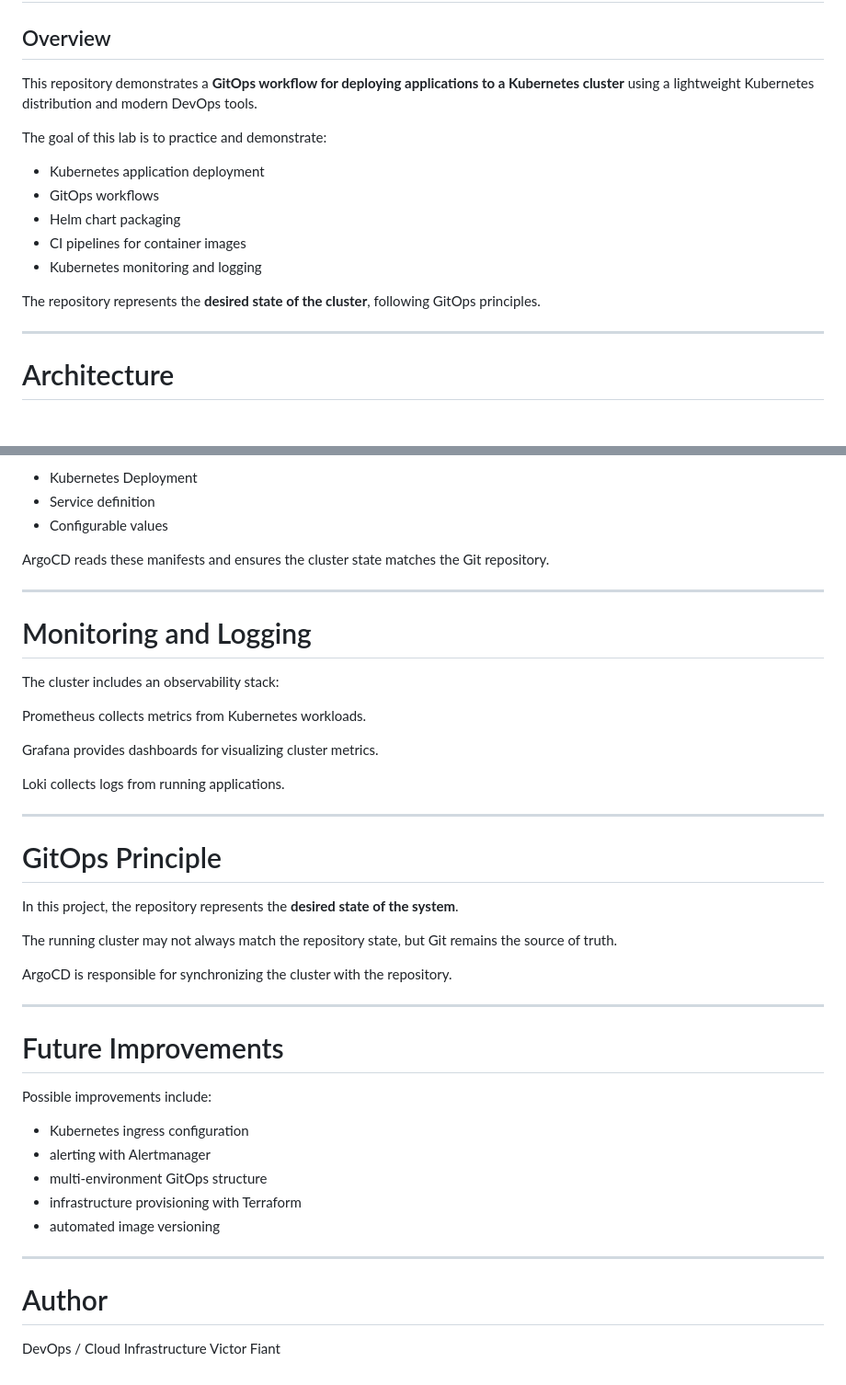
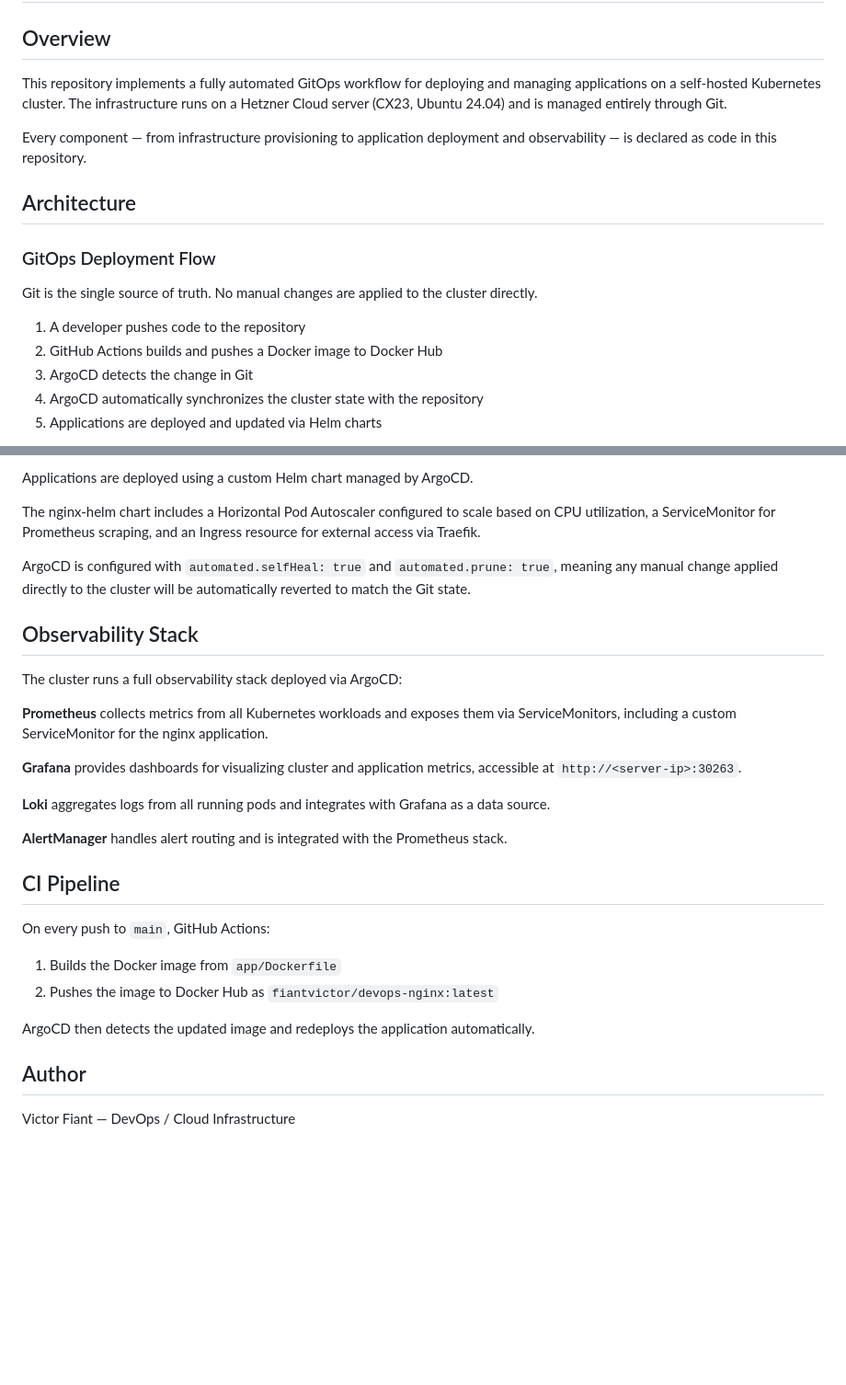
Before and after one commit to VictorFiant/k3s-gitops-lab, a Markdown page: README.md, 2 parts joined by grey strips. Shown at 92% size. GitHub-like rendering; blank space fills up the shorter version.

Commit message:
update README to reflect current project state

```diff
--- a/README.md
+++ b/README.md
@@ -7,19 +2,22 @@
 
 ## Overview
 
-This repository demonstrates a **GitOps workflow for deploying applications to a Kubernetes cluster** using a lightweight Kubernetes distribution and modern DevOps tools.
+This repository implements a fully automated GitOps workflow for deploying and managing
+applications on a self-hosted Kubernetes cluster. The infrastructure runs on a Hetzner
+Cloud server (CX23, Ubuntu 24.04) and is managed entirely through Git.
 
-The goal of this lab is to practice and demonstrate:
+Every component — from infrastructure provisioning to application deployment and
+observability — is declared as code in this repository.
 
-* Kubernetes application deployment
-* GitOps workflows
-* Helm chart packaging
-* CI pipelines for container images
-* Kubernetes monitoring and logging
+## Architecture
 
-The repository represents the **desired state of the cluster**, following GitOps principles.
+### GitOps Deployment Flow
 
----
+Git is the single source of truth. No manual changes are applied to the cluster directly.
 
-# Architecture
+1. A developer pushes code to the repository
+2. GitHub Actions builds and pushes a Docker image to Docker Hub
+3. ArgoCD detects the change in Git
+4. ArgoCD automatically synchronizes the cluster state with the repository
+5. Applications are deployed and updated via Helm charts
 
@@ -138,47 +95,37 @@ Each Helm chart contains:
 
-* Kubernetes Deployment
-* Service definition
-* Configurable values
+Applications are deployed using a custom Helm chart managed by ArgoCD.
 
-ArgoCD reads these manifests and ensures the cluster state matches the Git repository.
+The nginx-helm chart includes a Horizontal Pod Autoscaler configured to scale
+based on CPU utilization, a ServiceMonitor for Prometheus scraping, and an
+Ingress resource for external access via Traefik.
 
----
+ArgoCD is configured with `automated.selfHeal: true` and `automated.prune: true`,
+meaning any manual change applied directly to the cluster will be automatically
+reverted to match the Git state.
 
-# Monitoring and Logging
+## Observability Stack
 
-The cluster includes an observability stack:
+The cluster runs a full observability stack deployed via ArgoCD:
 
-Prometheus collects metrics from Kubernetes workloads.
+**Prometheus** collects metrics from all Kubernetes workloads and exposes them
+via ServiceMonitors, including a custom ServiceMonitor for the nginx application.
 
-Grafana provides dashboards for visualizing cluster metrics.
+**Grafana** provides dashboards for visualizing cluster and application metrics,
+accessible at `http://<server-ip>:30263`.
 
-Loki collects logs from running applications.
+**Loki** aggregates logs from all running pods and integrates with Grafana as
+a data source.
 
----
+**AlertManager** handles alert routing and is integrated with the Prometheus stack.
 
-# GitOps Principle
+## CI Pipeline
 
-In this project, the repository represents the **desired state of the system**.
+On every push to `main`, GitHub Actions:
+1. Builds the Docker image from `app/Dockerfile`
+2. Pushes the image to Docker Hub as `fiantvictor/devops-nginx:latest`
 
-The running cluster may not always match the repository state, but Git remains the source of truth.
+ArgoCD then detects the updated image and redeploys the application automatically.
 
-ArgoCD is responsible for synchronizing the cluster with the repository.
+## Author
 
----
-
-# Future Improvements
-
-Possible improvements include:
-
-* Kubernetes ingress configuration
-* alerting with Alertmanager
-* multi-environment GitOps structure
-* infrastructure provisioning with Terraform
-* automated image versioning
-
----
-
-# Author
-
-DevOps / Cloud Infrastructure
-Victor Fiant
+Victor Fiant — DevOps / Cloud Infrastructure
```
Also changed, not shown: other parts of README.md (+54 -100 lines).
